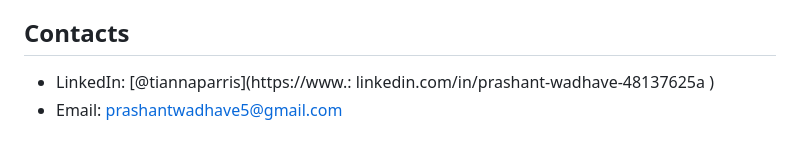
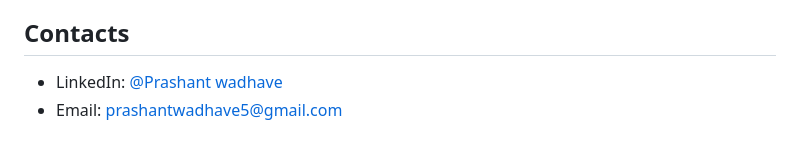
Before and after one commit to prashdev01/portfolio, a Markdown page: Readme.md, the part around the change. Rendered like a GitHub page.

```diff
--- a/Readme.md
+++ b/Readme.md
@@ -99,5 +99,5 @@ The best way to showcase skills is by doing and sharing your job done but someti
 - [Python for Data Science](https://coursera.org/share/a16ecd3de61dd794199c452586cba90c) (Feb 2023) (Coursera - University of Colorado Boulder)
 
 ## Contacts
-- LinkedIn: [@tiannaparris](https://www.: linkedin.com/in/prashant-wadhave-48137625a )
+- LinkedIn: [@Prashant wadhave](https://www.linkedin.com/in/prashant-wadhave-48137625a )
 - Email: prashantwadhave5@gmail.com
```
